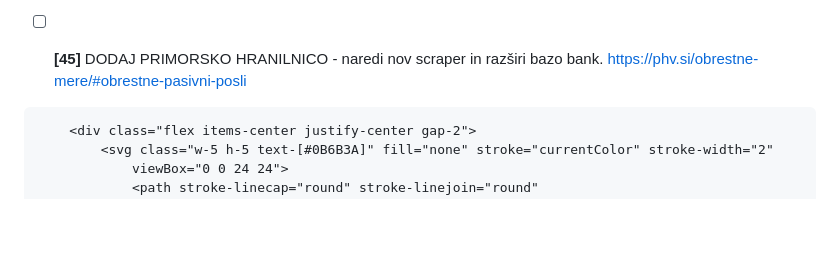
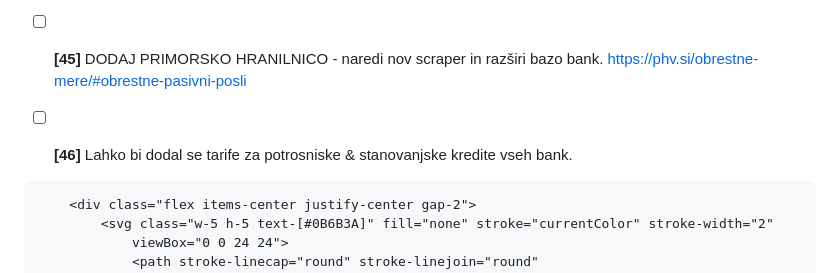
Before and after one commit to sigisitar30/FinPortal.si, a Markdown page: TODO.md, the part around the change. Rendered like a GitHub page; blank space fills up the shorter version.

```diff
--- a/TODO.md
+++ b/TODO.md
@@ -50,6 +50,7 @@
 - [ ] **[43]** faviconi niso WebP - morda lahko to izboljšamo v nadaljevanju
 - [ ] **[44]** social proof: Podatki 11 slovenskih bank, Neodvisen finančni portal, Brezplačna uporaba, Narejeno v Sloveniji (dodati eno kratko sekcijo na začetku strani)
 - [ ] **[45]** DODAJ PRIMORSKO HRANILNICO - naredi nov scraper in razširi bazo bank. https://phv.si/obrestne-mere/#obrestne-pasivni-posli
+- [ ] **[46]** Lahko bi dodal se tarife za potrosniske & stanovanjske kredite vseh bank.
 
 
 <!-- SOCIAL PROOF BAR -->
```
